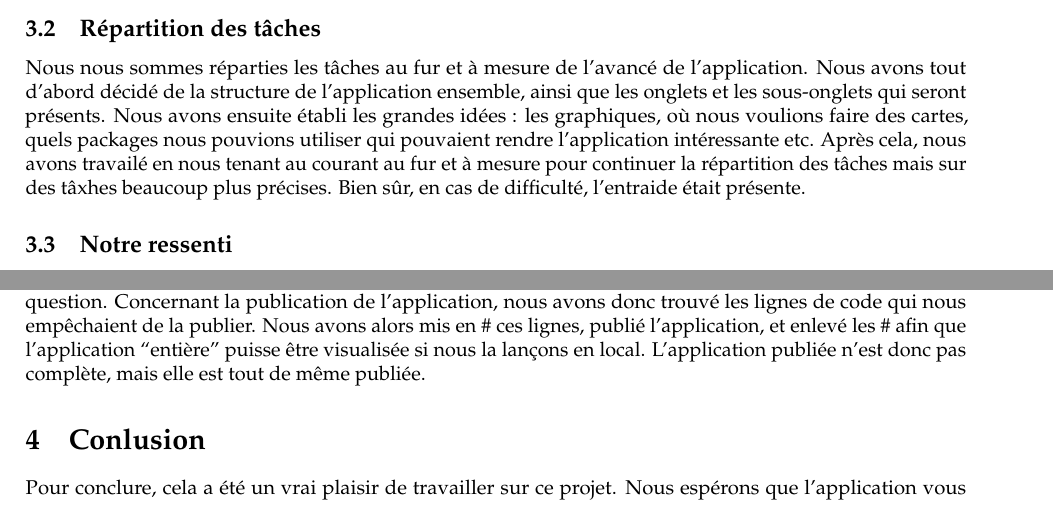
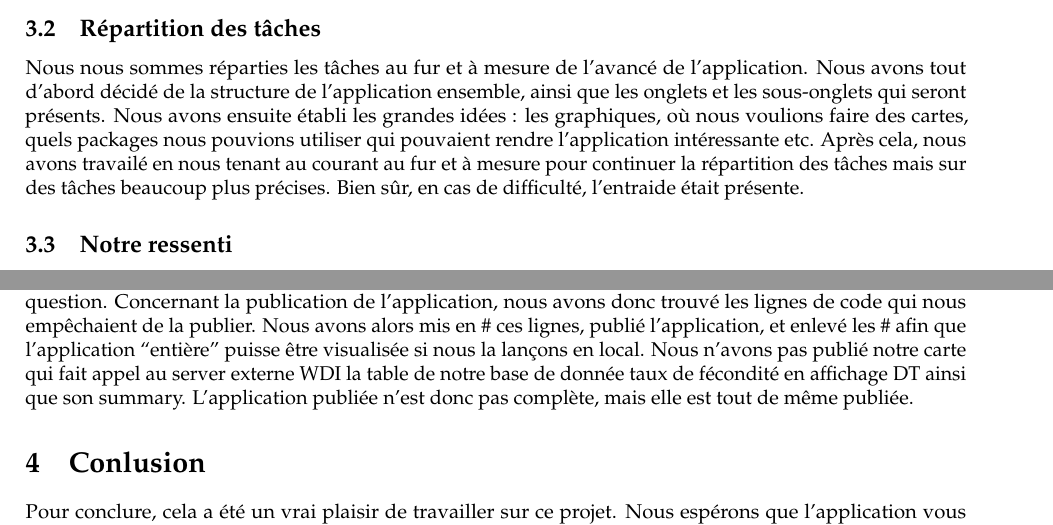
Before and after one commit to orianeduclos/Projet_Rshiny, a LaTeX document (Projet_rendu_pdf.tex): two parts of pages 4 and 5 of 5, joined at a grey line, cut so that both start at the same text. Compiled offline with pdfLaTeX.

Commit message:
Correction faute Rmd

```diff
--- a/Projet_rendu_pdf.tex
+++ b/Projet_rendu_pdf.tex
@@ -115,7 +115,7 @@ Le contexte, les données, ce à quoi sert notre appli\\
 Université de Rennes II : Master Mathématiques Appliquées, Statistiques}
 \author{Margaux Bailleul\\
 Oriane Duclos}
-\date{19 March, 2023}
+\date{19 mars, 2023}
 
 \begin{document}
 \maketitle
@@ -374,7 +374,7 @@ seront présents. Nous avons ensuite établi les grandes idées : les
 graphiques, où nous voulions faire des cartes, quels packages nous
 pouvions utiliser qui pouvaient rendre l'application intéressante etc.
 Après cela, nous avons travailé en nous tenant au courant au fur et à
-mesure pour continuer la répartition des tâches mais sur des tâxhes
+mesure pour continuer la répartition des tâches mais sur des tâches
 beaucoup plus précises. Bien sûr, en cas de difficulté, l'entraide était
 présente.
 
@@ -460,8 +460,11 @@ et de nous remettre sans cesse en question. Concernant la publication de
 l'application, nous avons donc trouvé les lignes de code qui nous
 empêchaient de la publier. Nous avons alors mis en \# ces lignes, publié
 l'application, et enlevé les \# afin que l'application ``entière''
-puisse être visualisée si nous la lançons en local. L'application
-publiée n'est donc pas complète, mais elle est tout de même publiée.
+puisse être visualisée si nous la lançons en local. Nous n'avons pas
+publié notre carte qui fait appel au server externe WDI la table de
+notre base de donnée taux de fécondité en affichage DT ainsi que son
+summary. L'application publiée n'est donc pas complète, mais elle est
+tout de même publiée.
 
 \hypertarget{conlusion}{%
 \section{Conlusion}\label{conlusion}}
```
Also changed, not shown: Projet_rendu_pdf.pdf, Projet_rendu_pdf.tex (2 more changed lines), 4 other files.
